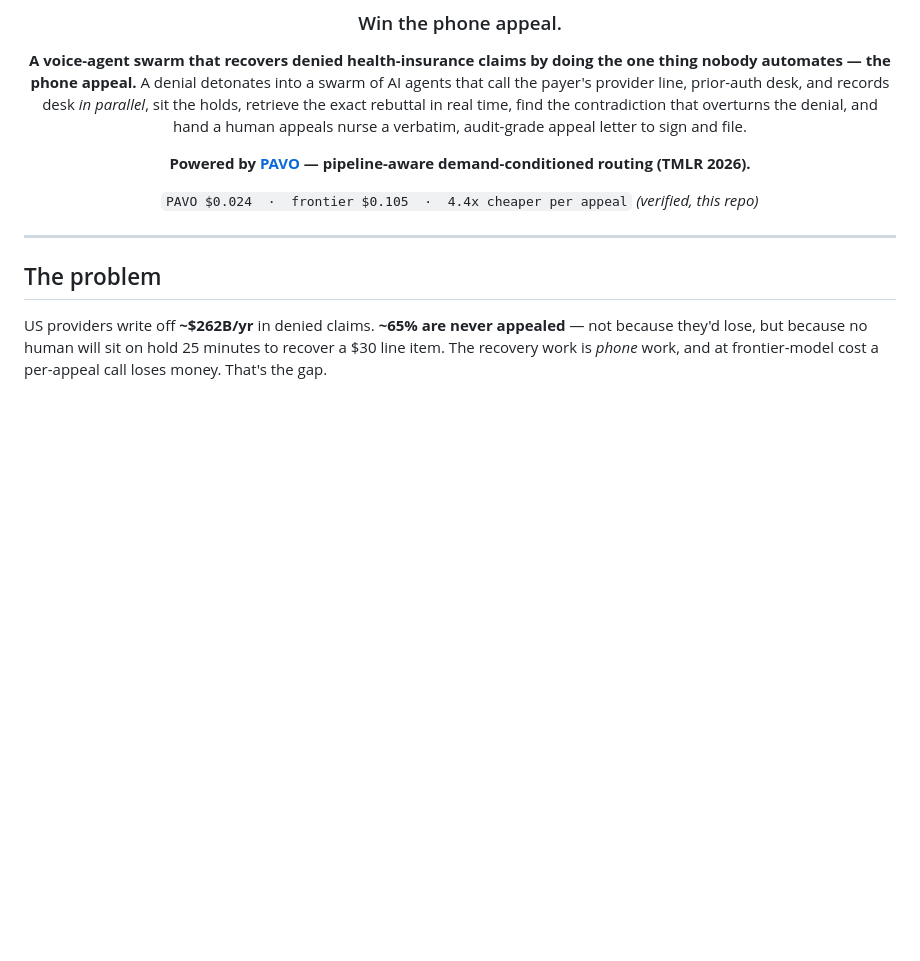
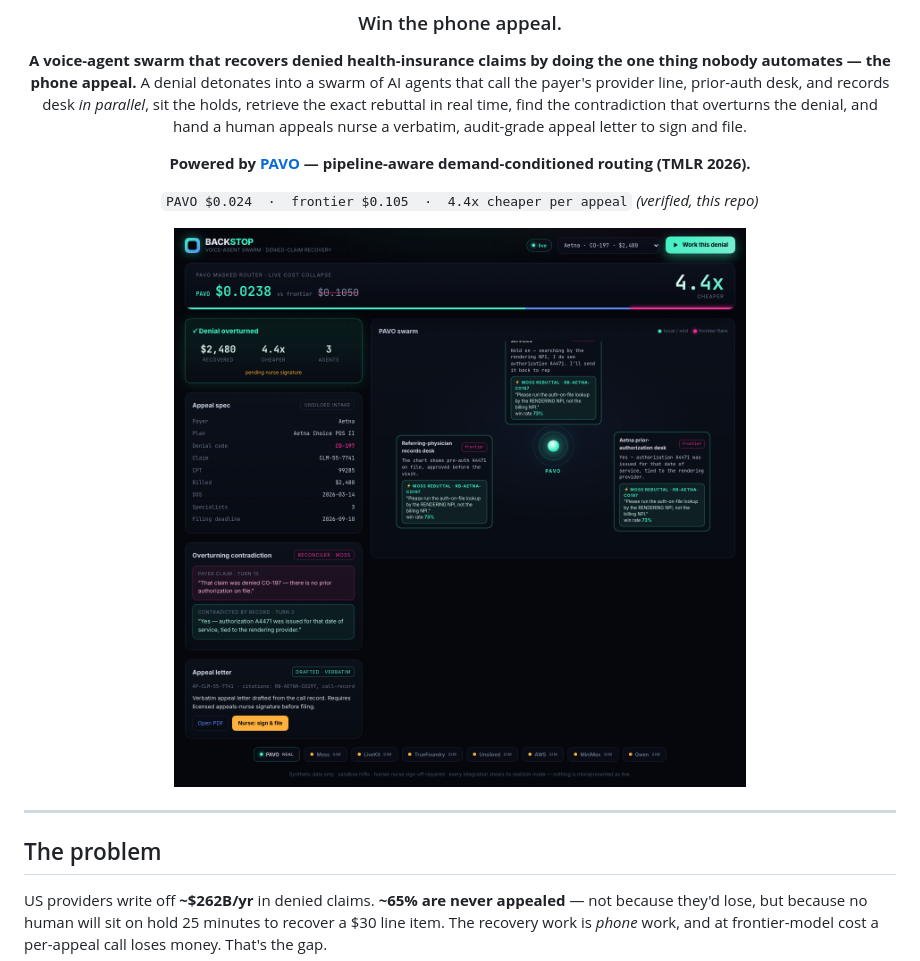
Before and after one commit to vnmoorthy/backstop, a Markdown page: README.md, the part around the change. Drawn GitHub-style; pictures changed too: docs/img/dashboard.png (added); blank space fills up the shorter version.

```diff
--- a/README.md
+++ b/README.md
@@ -9,6 +9,8 @@
 **Powered by [PAVO](https://huggingface.co/datasets/vnmoorthy/pavo-bench) — pipeline-aware demand-conditioned routing (TMLR 2026).**
 
 `PAVO $0.024  ·  frontier $0.105  ·  4.4x cheaper per appeal` *(verified, this repo)*
+
+![Backstop dashboard](docs/img/dashboard.png)
 
 </div>
 
```
Also changed, not shown: data/runbooks/cigna_co50.md (added, +68 -0 lines), data/runbooks/uhc_co197.md (added, +63 -0 lines), docs/ARCHITECTURE.md (added, +196 -0 lines), docs/PITCH.md (added, +80 -0 lines), docs/SHOWCASE.md (added, +69 -0 lines), 9 other files.
